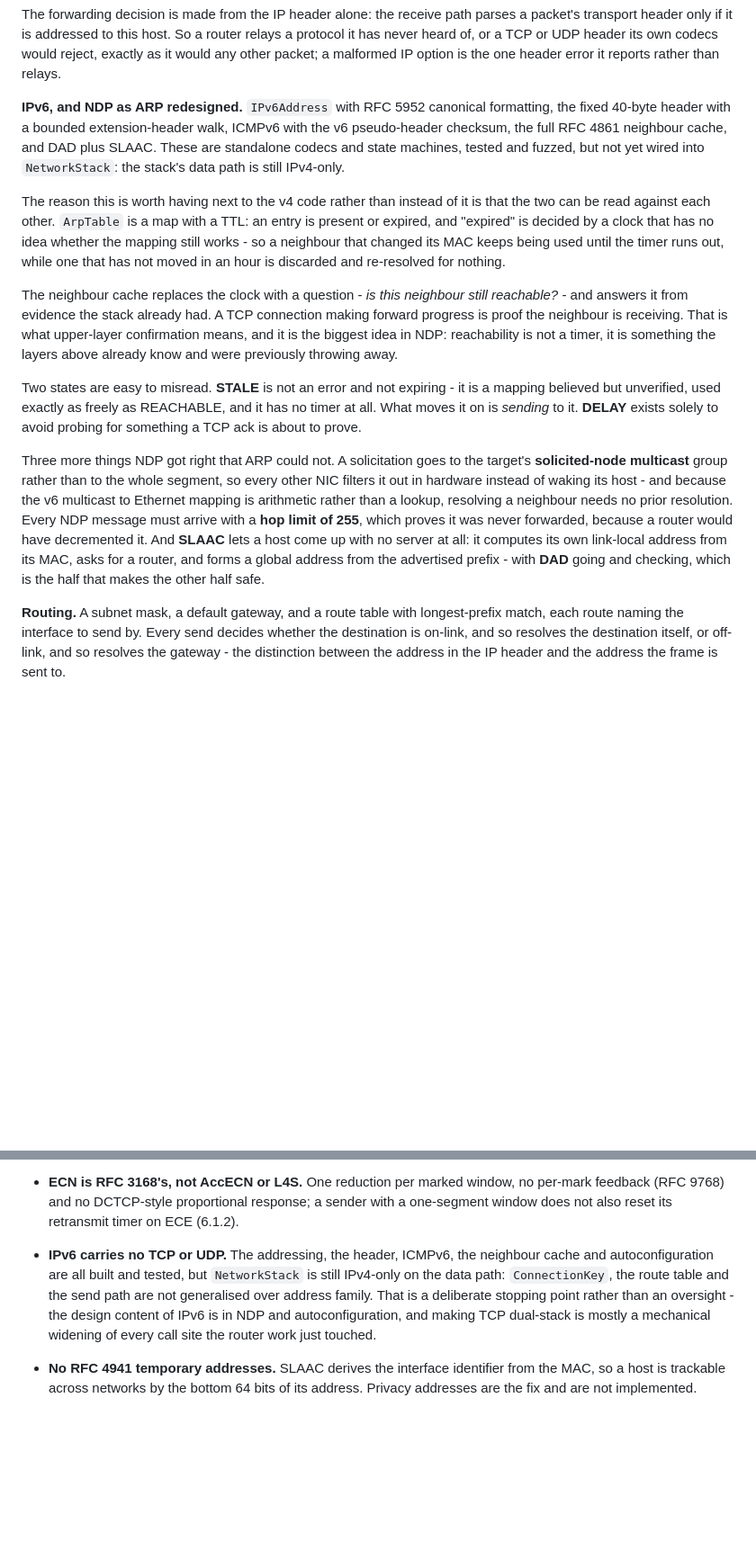
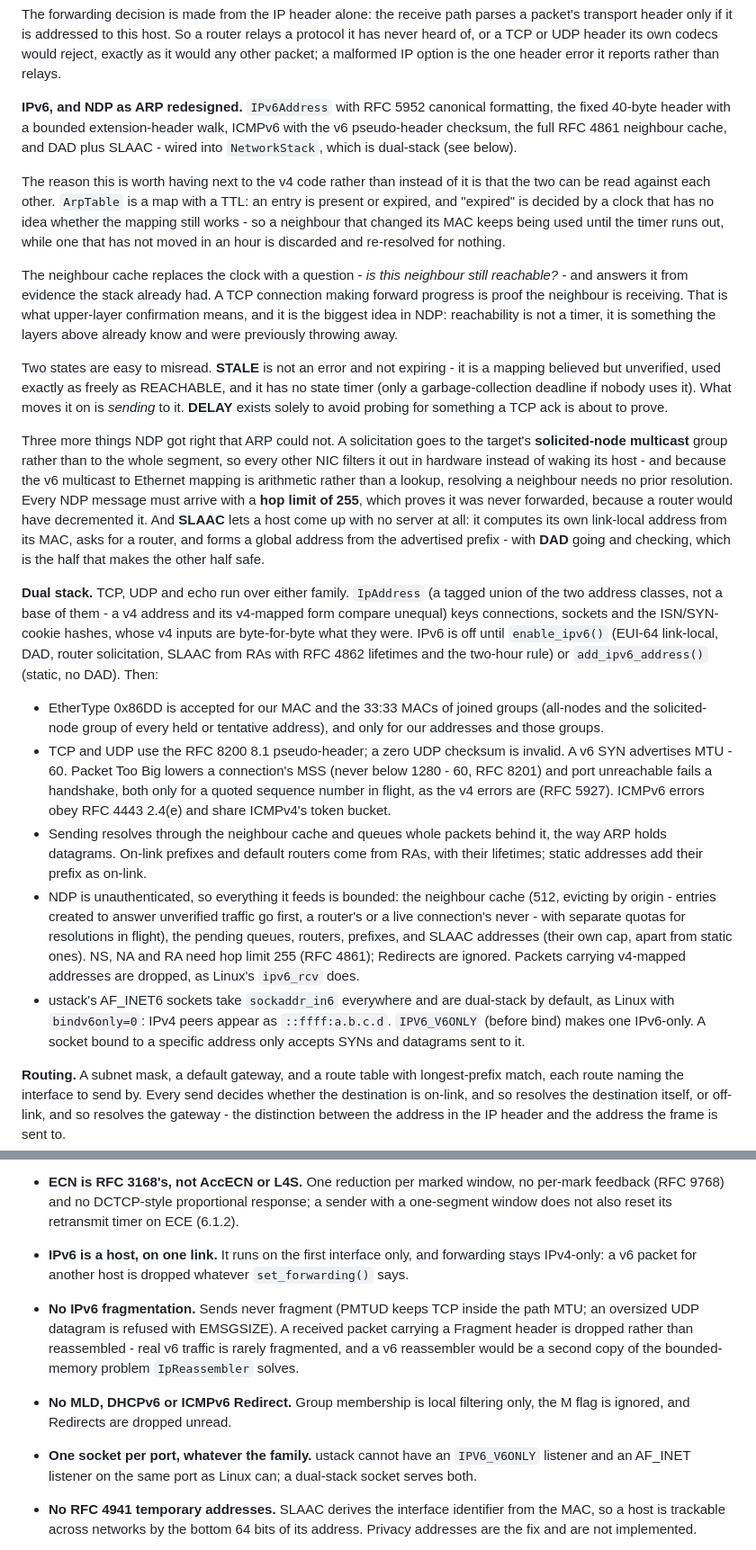
Before and after one commit to KoganTheDev/tcp-ip-stack, a Markdown page: README.md, 2 parts joined by grey strips. Shown at 90% size. Drawn GitHub-style; blank space fills up the shorter version.

Commit message:
docs: README dual-stack section and updated scope
Describes what the IPv6 wiring does (IpAddress, enable_ipv6/
add_ipv6_address, the receive filter, pseudo-header checksums, PMTU,
neighbour queuing, the NDP bounds and the cache's eviction policy,
AF_INET6 sockets and IPV6_V6ONLY), and replaces "IPv6 carries no TCP or
UDP" in the scope list with what is still left out: forwarding and
multi-interface v6, v6 fragmentation, MLD/DHCPv6/Redirects, and one
socket per port across families.

Co-Authored-By: Claude Opus 5.5 <noreply@anthropic.com>

```diff
--- a/README.md
+++ b/README.md
@@ -244,9 +244,8 @@ reports rather than relays.
 
 **IPv6, and NDP as ARP redesigned.** `IPv6Address` with RFC 5952 canonical formatting,
 the fixed 40-byte header with a bounded extension-header walk, ICMPv6 with the v6
-pseudo-header checksum, the full RFC 4861 neighbour cache, and DAD plus SLAAC.
-These are standalone codecs and state machines, tested and fuzzed, but not yet wired into
-`NetworkStack`: the stack's data path is still IPv4-only.
+pseudo-header checksum, the full RFC 4861 neighbour cache, and DAD plus SLAAC - wired
+into `NetworkStack`, which is dual-stack (see below).
 
 The reason this is worth having next to the v4 code rather than instead of it is that the
 two can be read against each other. `ArpTable` is a map with a TTL: an entry is present or
@@ -261,8 +260,9 @@ confirmation means, and it is the biggest idea in NDP: reachability is not a tim
 something the layers above already know and were previously throwing away.
 
 Two states are easy to misread. **STALE** is not an error and not expiring - it is a
-mapping believed but unverified, used exactly as freely as REACHABLE, and it has no timer
-at all. What moves it on is *sending* to it. **DELAY** exists solely to avoid probing for
+mapping believed but unverified, used exactly as freely as REACHABLE, and it has no state
+timer (only a garbage-collection deadline if nobody uses it). What moves it on is
+*sending* to it. **DELAY** exists solely to avoid probing for
 something a TCP ack is about to prove.
 
 Three more things NDP got right that ARP could not. A solicitation goes to the target's
@@ -274,6 +274,35 @@ never forwarded, because a router would have decremented it. And **SLAAC** lets
 come up with no server at all: it computes its own link-local address from its MAC, asks
 for a router, and forms a global address from the advertised prefix - with **DAD** going
 and checking, which is the half that makes the other half safe.
+
+**Dual stack.** TCP, UDP and echo run over either family. `IpAddress` (a tagged union
+of the two address classes, not a base of them - a v4 address and its v4-mapped form
+compare unequal) keys connections, sockets and the ISN/SYN-cookie hashes, whose v4 inputs
+are byte-for-byte what they were. IPv6 is off until `enable_ipv6()` (EUI-64 link-local,
+DAD, router solicitation, SLAAC from RAs with RFC 4862 lifetimes and the two-hour rule) or
+`add_ipv6_address()` (static, no DAD). Then:
+
+- EtherType 0x86DD is accepted for our MAC and the 33:33 MACs of joined groups (all-nodes
+  and the solicited-node group of every held or tentative address), and only for our
+  addresses and those groups.
+- TCP and UDP use the RFC 8200 8.1 pseudo-header; a zero UDP checksum is invalid. A v6
+  SYN advertises MTU - 60. Packet Too Big lowers a connection's MSS (never below 1280 -
+  60, RFC 8201) and port unreachable fails a handshake, both only for a quoted sequence
+  number in flight, as the v4 errors are (RFC 5927). ICMPv6 errors obey RFC 4443 2.4(e)
+  and share ICMPv4's token bucket.
+- Sending resolves through the neighbour cache and queues whole packets behind it, the way
+  ARP holds datagrams. On-link prefixes and default routers come from RAs, with their
+  lifetimes; static addresses add their prefix as on-link.
+- NDP is unauthenticated, so everything it feeds is bounded: the neighbour cache (512,
+  evicting by origin - entries created to answer unverified traffic go first, a router's
+  or a live connection's never - with separate quotas for resolutions in flight), the
+  pending queues, routers, prefixes, and SLAAC addresses (their own cap, apart from
+  static ones). NS, NA and RA need hop limit 255 (RFC 4861); Redirects are ignored.
+  Packets carrying v4-mapped addresses are dropped, as Linux's `ipv6_rcv` does.
+- ustack's AF_INET6 sockets take `sockaddr_in6` everywhere and are dual-stack by default,
+  as Linux with `bindv6only=0`: IPv4 peers appear as `::ffff:a.b.c.d`. `IPV6_V6ONLY`
+  (before bind) makes one IPv6-only. A socket bound to a specific address only accepts
+  SYNs and datagrams sent to it.
 
 **Routing.** A subnet mask, a default gateway, and a route table with longest-prefix
 match, each route naming the interface to send by. Every send decides whether the destination is on-link, and so resolves the
@@ -358,12 +387,19 @@ These are documented decisions, not gaps that were missed:
   per-mark feedback (RFC 9768) and no DCTCP-style proportional response; a sender with a
   one-segment window does not also reset its retransmit timer on ECE (6.1.2).
 
-- **IPv6 carries no TCP or UDP.** The addressing, the header, ICMPv6, the neighbour cache
-  and autoconfiguration are all built and tested, but `NetworkStack` is still IPv4-only on
-  the data path: `ConnectionKey`, the route table and the send path are not generalised
-  over address family. That is a deliberate stopping point rather than an oversight - the
-  design content of IPv6 is in NDP and autoconfiguration, and making TCP dual-stack is
-  mostly a mechanical widening of every call site the router work just touched.
+- **IPv6 is a host, on one link.** It runs on the first interface only, and forwarding
+  stays IPv4-only: a v6 packet for another host is dropped whatever `set_forwarding()`
+  says.
+- **No IPv6 fragmentation.** Sends never fragment (PMTUD keeps TCP inside the path MTU;
+  an oversized UDP datagram is refused with EMSGSIZE). A received packet carrying a
+  Fragment header is dropped rather than reassembled - real v6 traffic is rarely
+  fragmented, and a v6 reassembler would be a second copy of the bounded-memory problem
+  `IpReassembler` solves.
+- **No MLD, DHCPv6 or ICMPv6 Redirect.** Group membership is local filtering only, the M
+  flag is ignored, and Redirects are dropped unread.
+- **One socket per port, whatever the family.** ustack cannot have an `IPV6_V6ONLY`
+  listener and an AF_INET listener on the same port as Linux can; a dual-stack socket
+  serves both.
 - **No RFC 4941 temporary addresses.** SLAAC derives the interface identifier from the MAC,
   so a host is trackable across networks by the bottom 64 bits of its address. Privacy
   addresses are the fix and are not implemented.
```
